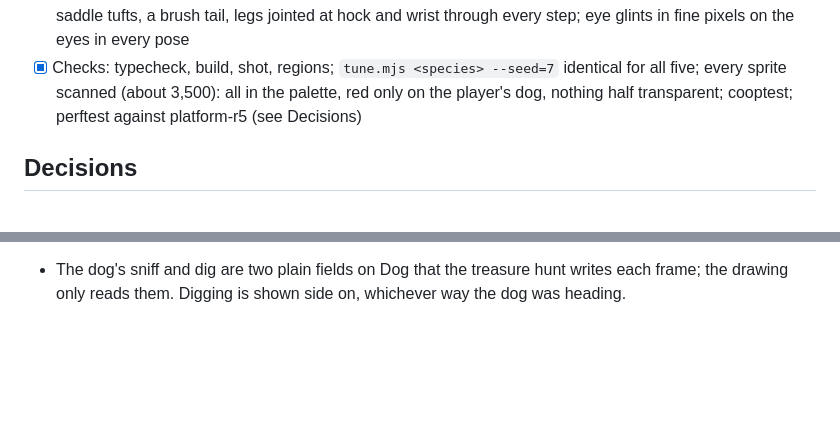
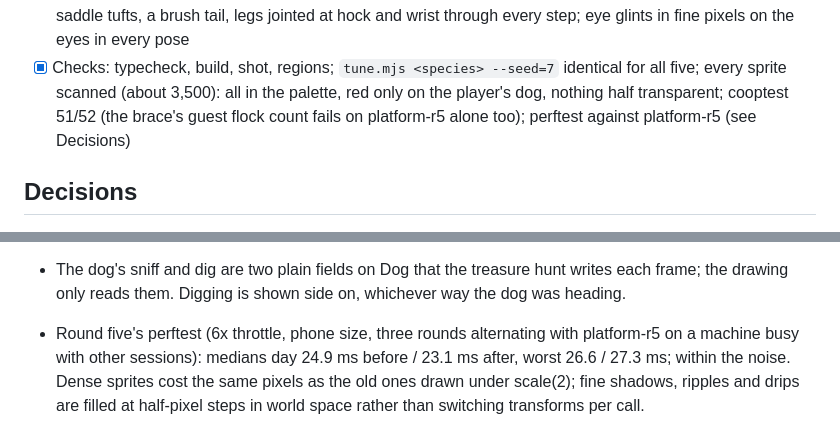
Before and after one commit to Gboneck/come-by, a Markdown page: TASKS.md, 2 parts joined by grey strips. Rendered like a GitHub page; blank space fills up the shorter version.

Commit message:
TASKS: round five checks and perf note
Co-Authored-By: Claude Opus 5.5 <noreply@anthropic.com>

```diff
--- a/TASKS.md
+++ b/TASKS.md
@@ -1073,7 +1073,8 @@ double-density pipeline (PX = 2, `spr(..., { density: 2 })` through
 - [x] Checks: typecheck, build, shot, regions; `tune.mjs <species>
       --seed=7` identical for all five; every sprite scanned (about
       3,500): all in the palette, red only on the player's dog, nothing
-      half transparent; cooptest; perftest against platform-r5 (see
+      half transparent; cooptest 51/52 (the brace's guest flock count
+      fails on platform-r5 alone too); perftest against platform-r5 (see
       Decisions)
 
 ## Decisions
@@ -2159,3 +2160,9 @@ double-density pipeline (PX = 2, `spr(..., { density: 2 })` through
 - The dog's sniff and dig are two plain fields on Dog that the treasure
   hunt writes each frame; the drawing only reads them. Digging is shown
   side on, whichever way the dog was heading.
+- Round five's perftest (6x throttle, phone size, three rounds alternating
+  with platform-r5 on a machine busy with other sessions): medians day
+  24.9 ms before / 23.1 ms after, worst 26.6 / 27.3 ms; within the noise.
+  Dense sprites cost the same pixels as the old ones drawn under scale(2);
+  fine shadows, ripples and drips are filled at half-pixel steps in world
+  space rather than switching transforms per call.
```
